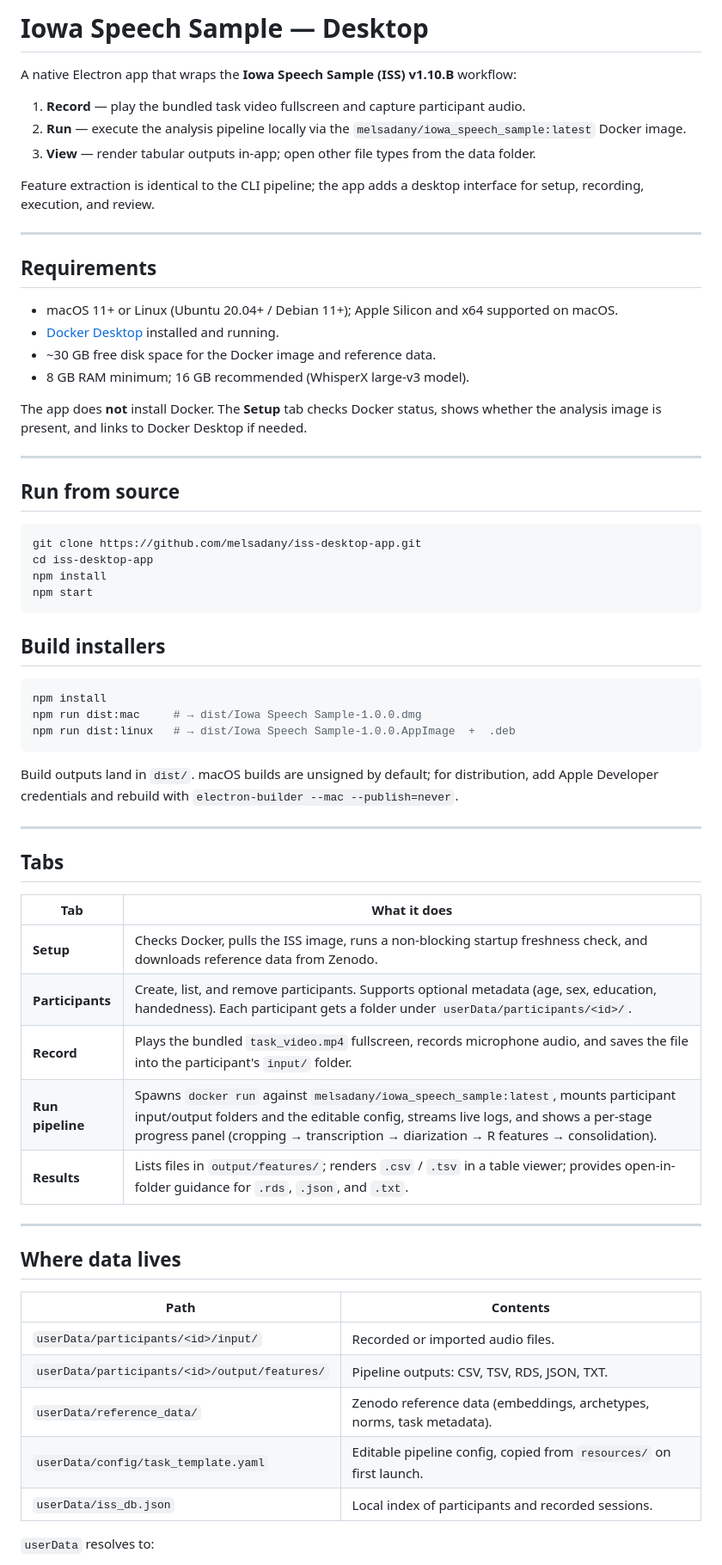
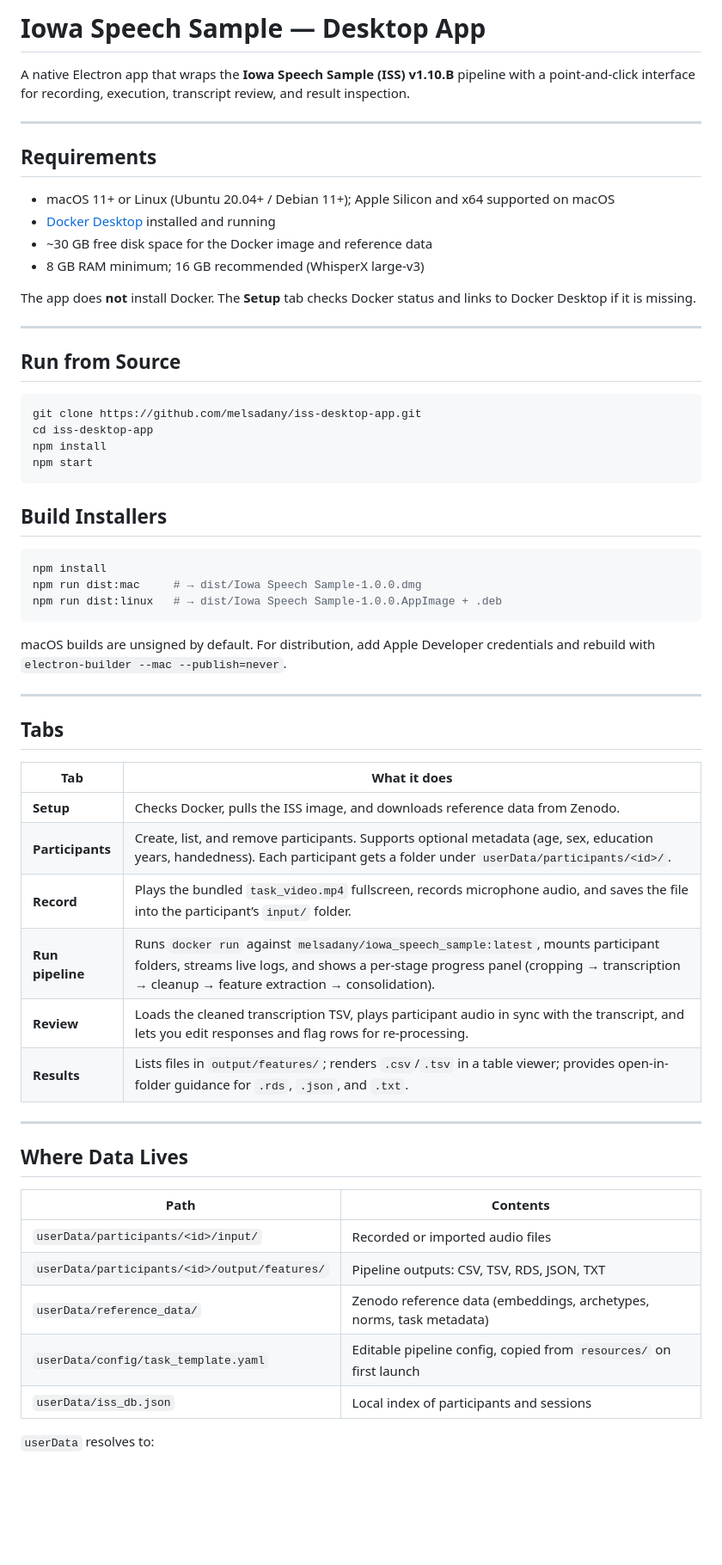
Before and after one commit to melsadany/iss-desktop-app, a Markdown page: README.md, the part around one of its changes. Shown at 86% size. GitHub-like rendering; blank space fills up the shorter version.

Commit message:
docs: clean up README

````diff
--- a/README.md
+++ b/README.md
@@ -1,27 +1,21 @@
-# Iowa Speech Sample — Desktop
+# Iowa Speech Sample — Desktop App
 
-A native Electron app that wraps the **Iowa Speech Sample (ISS) v1.10.B** workflow:
-
-1. **Record** — play the bundled task video fullscreen and capture participant audio.
-2. **Run** — execute the analysis pipeline locally via the `melsadany/iowa_speech_sample:latest` Docker image.
-3. **View** — render tabular outputs in-app; open other file types from the data folder.
-
-Feature extraction is identical to the CLI pipeline; the app adds a desktop interface for setup, recording, execution, and review.
+A native Electron app that wraps the **Iowa Speech Sample (ISS) v1.10.B** pipeline with a point-and-click interface for recording, execution, transcript review, and result inspection.
 
 ---
 
 ## Requirements
 
-- macOS 11+ or Linux (Ubuntu 20.04+ / Debian 11+); Apple Silicon and x64 supported on macOS.
-- [Docker Desktop](https://www.docker.com/products/docker-desktop/) installed and running.
-- ~30 GB free disk space for the Docker image and reference data.
-- 8 GB RAM minimum; 16 GB recommended (WhisperX large-v3 model).
+- macOS 11+ or Linux (Ubuntu 20.04+ / Debian 11+); Apple Silicon and x64 supported on macOS
+- [Docker Desktop](https://www.docker.com/products/docker-desktop/) installed and running
+- ~30 GB free disk space for the Docker image and reference data
+- 8 GB RAM minimum; 16 GB recommended (WhisperX large-v3)
 
-The app does **not** install Docker. The **Setup** tab checks Docker status, shows whether the analysis image is present, and links to Docker Desktop if needed.
+The app does **not** install Docker. The **Setup** tab checks Docker status and links to Docker Desktop if it is missing.
 
 ---
 
-## Run from source
+## Run from Source
 
 ```bash
 git clone https://github.com/melsadany/iss-desktop-app.git
@@ -30,15 +24,15 @@ npm install
 npm start
 ```
 
-## Build installers
+## Build Installers
 
 ```bash
 npm install
 npm run dist:mac     # → dist/Iowa Speech Sample-1.0.0.dmg
-npm run dist:linux   # → dist/Iowa Speech Sample-1.0.0.AppImage  +  .deb
+npm run dist:linux   # → dist/Iowa Speech Sample-1.0.0.AppImage + .deb
 ```
 
-Build outputs land in `dist/`. macOS builds are unsigned by default; for distribution, add Apple Developer credentials and rebuild with `electron-builder --mac --publish=never`.
+macOS builds are unsigned by default. For distribution, add Apple Developer credentials and rebuild with `electron-builder --mac --publish=never`.
 
 ---
 
@@ -46,23 +40,24 @@ Build outputs land in `dist/`. macOS builds are unsigned by default; for distrib
 
 | Tab | What it does |
 |---|---|
-| **Setup** | Checks Docker, pulls the ISS image, runs a non-blocking startup freshness check, and downloads reference data from Zenodo. |
-| **Participants** | Create, list, and remove participants. Supports optional metadata (age, sex, education, handedness). Each participant gets a folder under `userData/participants/<id>/`. |
-| **Record** | Plays the bundled `task_video.mp4` fullscreen, records microphone audio, and saves the file into the participant's `input/` folder. |
-| **Run pipeline** | Spawns `docker run` against `melsadany/iowa_speech_sample:latest`, mounts participant input/output folders and the editable config, streams live logs, and shows a per-stage progress panel (cropping → transcription → diarization → R features → consolidation). |
-| **Results** | Lists files in `output/features/`; renders `.csv` / `.tsv` in a table viewer; provides open-in-folder guidance for `.rds`, `.json`, and `.txt`. |
+| **Setup** | Checks Docker, pulls the ISS image, and downloads reference data from Zenodo. |
+| **Participants** | Create, list, and remove participants. Supports optional metadata (age, sex, education years, handedness). Each participant gets a folder under `userData/participants/<id>/`. |
+| **Record** | Plays the bundled `task_video.mp4` fullscreen, records microphone audio, and saves the file into the participant’s `input/` folder. |
+| **Run pipeline** | Runs `docker run` against `melsadany/iowa_speech_sample:latest`, mounts participant folders, streams live logs, and shows a per-stage progress panel (cropping → transcription → cleanup → feature extraction → consolidation). |
+| **Review** | Loads the cleaned transcription TSV, plays participant audio in sync with the transcript, and lets you edit responses and flag rows for re-processing. |
+| **Results** | Lists files in `output/features/`; renders `.csv`/`.tsv` in a table viewer; provides open-in-folder guidance for `.rds`, `.json`, and `.txt`. |
 
 ---
 
-## Where data lives
+## Where Data Lives
 
 | Path | Contents |
 |---|---|
-| `userData/participants/<id>/input/` | Recorded or imported audio files. |
-| `userData/participants/<id>/output/features/` | Pipeline outputs: CSV, TSV, RDS, JSON, TXT. |
-| `userData/reference_data/` | Zenodo reference data (embeddings, archetypes, norms, task metadata). |
-| `userData/config/task_template.yaml` | Editable pipeline config, copied from `resources/` on first launch. |
-| `userData/iss_db.json` | Local index of participants and recorded sessions. |
+| `userData/participants/<id>/input/` | Recorded or imported audio files |
+| `userData/participants/<id>/output/features/` | Pipeline outputs: CSV, TSV, RDS, JSON, TXT |
+| `userData/reference_data/` | Zenodo reference data (embeddings, archetypes, norms, task metadata) |
+| `userData/config/task_template.yaml` | Editable pipeline config, copied from `resources/` on first launch |
+| `userData/iss_db.json` | Local index of participants and sessions |
 
 `userData` resolves to:
 - **macOS** — `~/Library/Application Support/Iowa Speech Sample/`
````
Also changed, not shown: other parts of README.md (+5 -5 lines).
